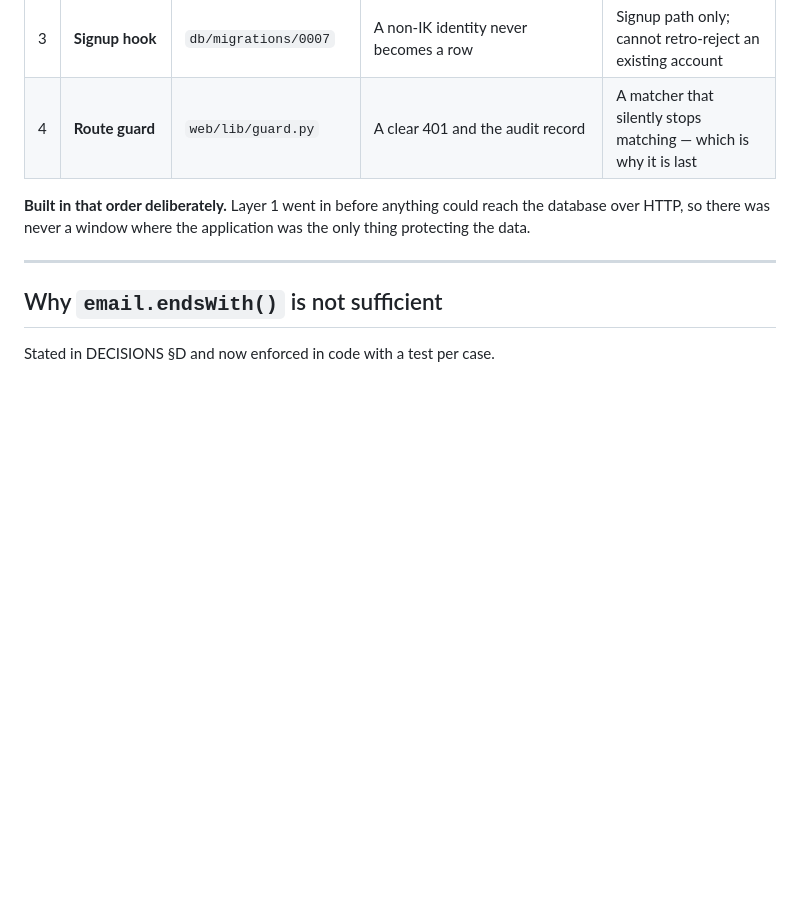
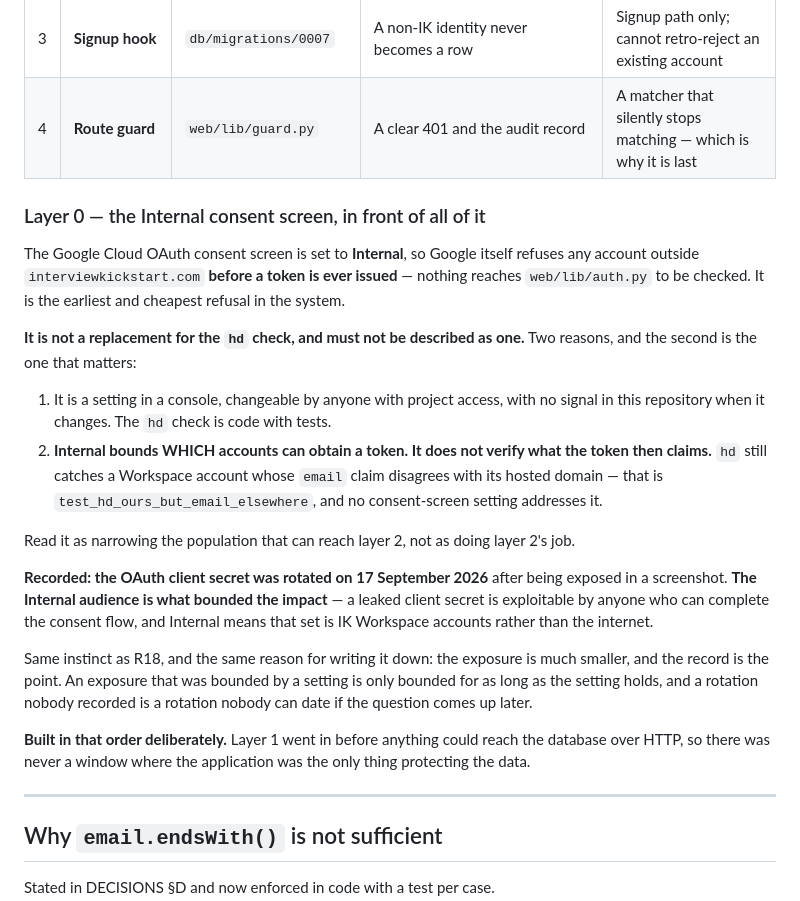
Before and after one commit to ANI-IN/np-autopilot, a Markdown page: docs/AUTH.md, the part around the change. Drawn GitHub-style; blank space fills up the shorter version.

Commit message:
AUTH: record the Internal consent screen as layer 0, and the secret rotation
The Google consent screen is Internal, so Google refuses non-IK accounts before
a token is issued and nothing reaches web/lib/auth.py. Earliest and cheapest
refusal in the system.

Recorded as narrowing the population that can reach layer 2, explicitly NOT as
doing layer 2's job. It is a console setting, changeable with no signal in this
repo, where the hd check is code with tests — and more to the point, Internal
bounds WHICH accounts can obtain a token while saying nothing about what the
token then claims. hd still catches a Workspace account whose email claim
disagrees with its hosted domain, which is a case with its own test and which
no consent-screen setting addresses.

Also recorded: the OAuth client secret was rotated on 17 September 2026 after
exposure in a screenshot, and the Internal audience is what bounded the impact
— a leaked client secret needs someone who can complete the consent flow, and
Internal makes that set IK Workspace accounts rather than the internet.

Same instinct as R18: the exposure is much smaller and the record is the point.
An exposure bounded by a setting is bounded only while the setting holds, and a
rotation nobody wrote down is one nobody can date later.

Co-Authored-By: Claude Opus 5 (1M context) <noreply@anthropic.com>

```diff
--- a/docs/AUTH.md
+++ b/docs/AUTH.md
@@ -14,6 +14,39 @@ shared accounts that has no technical answer.
 | 2 | **Token verification** | `web/lib/auth.py` | Signature against Google's JWKS, `aud`, `iss`, `exp`, `email_verified`, and the **`hd` claim** | A stolen valid token, until it expires |
 | 3 | **Signup hook** | `db/migrations/0007` | A non-IK identity never becomes a row | Signup path only; cannot retro-reject an existing account |
 | 4 | **Route guard** | `web/lib/guard.py` | A clear 401 and the audit record | A matcher that silently stops matching — which is why it is last |
+
+### Layer 0 — the Internal consent screen, in front of all of it
+
+The Google Cloud OAuth consent screen is set to **Internal**, so Google itself
+refuses any account outside `interviewkickstart.com` **before a token is ever
+issued** — nothing reaches `web/lib/auth.py` to be checked. It is the earliest
+and cheapest refusal in the system.
+
+**It is not a replacement for the `hd` check, and must not be described as one.**
+Two reasons, and the second is the one that matters:
+
+1. It is a setting in a console, changeable by anyone with project access,
+   with no signal in this repository when it changes. The `hd` check is code
+   with tests.
+2. **Internal bounds WHICH accounts can obtain a token. It does not verify what
+   the token then claims.** `hd` still catches a Workspace account whose `email`
+   claim disagrees with its hosted domain — that is
+   `test_hd_ours_but_email_elsewhere`, and no consent-screen setting addresses
+   it.
+
+Read it as narrowing the population that can reach layer 2, not as doing layer
+2's job.
+
+**Recorded: the OAuth client secret was rotated on 17 September 2026** after
+being exposed in a screenshot. **The Internal audience is what bounded the
+impact** — a leaked client secret is exploitable by anyone who can complete the
+consent flow, and Internal means that set is IK Workspace accounts rather than
+the internet.
+
+Same instinct as R18, and the same reason for writing it down: the exposure is
+much smaller, and the record is the point. An exposure that was bounded by a
+setting is only bounded for as long as the setting holds, and a rotation nobody
+recorded is a rotation nobody can date if the question comes up later.
 
 **Built in that order deliberately.** Layer 1 went in before anything could
 reach the database over HTTP, so there was never a window where the application
```
